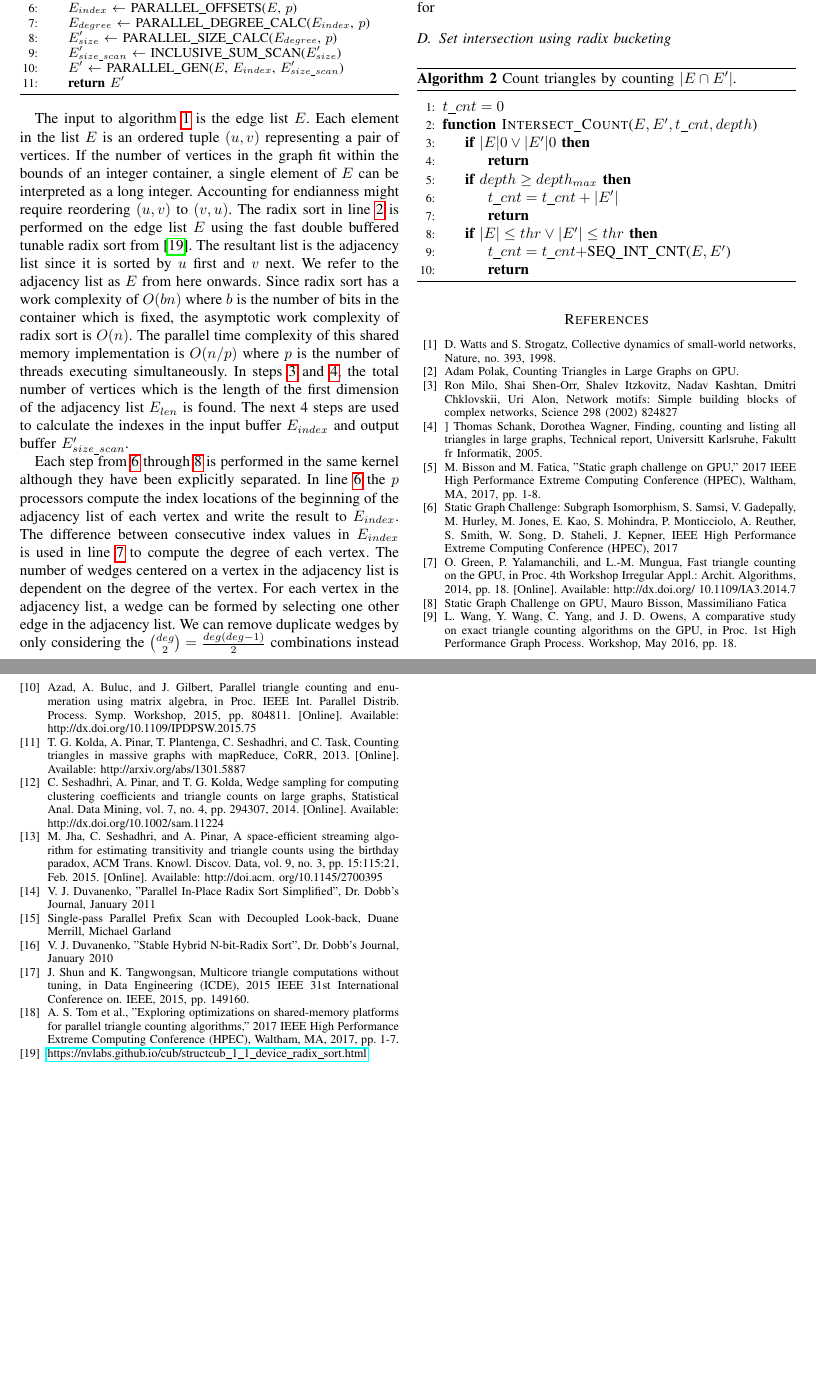
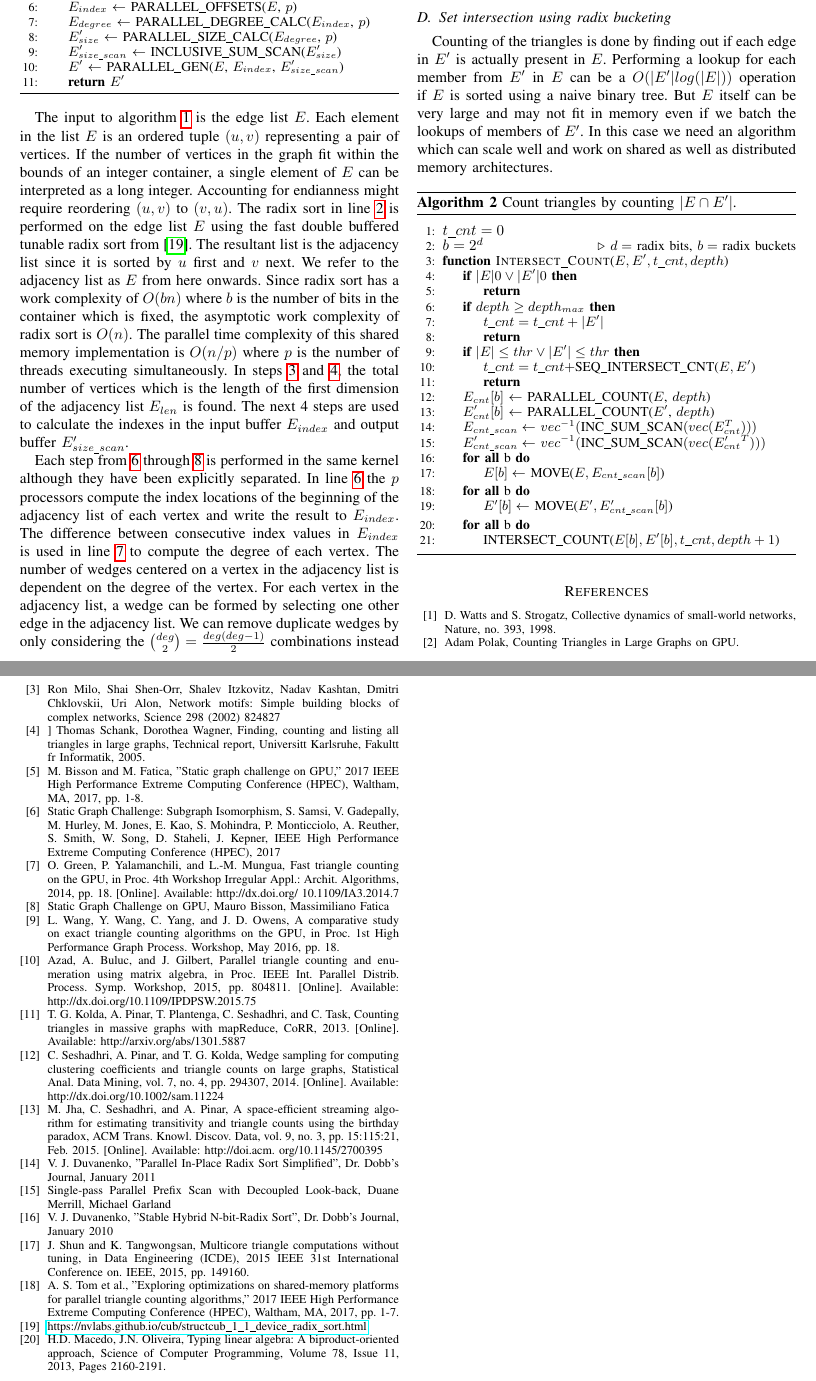
Before and after one commit to paralab/triangleCountingDP_HPEC18, a LaTeX paper (conference_041818.tex): two parts of pages 3 and 4 of 4, joined at a grey line, cut so that both start at the same text, the shorter picture padded with empty space. The pictures show the PDF file conference_041818.pdf that the author committed with the source.

Commit message:
Commiting set intersection DP algorithm.

```diff
--- a/conference_041818.tex
+++ b/conference_041818.tex
@@ -162,11 +162,14 @@ The inclusive scan sum of $E'_{size}$ gives us the index locations in $E'$ where
 
 
 \subsection{Set intersection using radix bucketing}
+Counting of the triangles is done by finding out if each edge in $E'$ is actually present in $E$. Performing a lookup for each member from $E'$ in $E$ can be a $O(|E'|log(|E|))$ operation if $E$ is sorted using a naive binary tree. But $E$ itself can be very large and may not fit in memory even if we batch the lookups of members of $E'$. In this case we need an algorithm which can scale well and work on shared as well as distributed memory architectures. Although our implementation is on a shared memory SIMD device, we have designed the algorithm to be extended onto distributed memory SPMD architectures. Note that the \ref{tri_count} algorithm is recursive since it fit very well with the NVIDIA CUDA Dynamic Parallelism extension\cite{b21}. The algorithm is shown in \ref{tri_count}
+
 \begin{algorithm}
   \caption{Count triangles by counting $|E \cap E'|$.\label{tri_count}}
   \begin{algorithmic}[1]
     \Statex
     \State $t\_cnt = 0$
+    \State $b=2^d$ \Comment{\small $d=$ radix bits, $b=$ radix buckets}
     \Function{Intersect\_Count}{$E, E', t\_cnt, depth$}
       \If{$|E|\eq 0 \lor |E'|\eq 0$}
 	\State \Return{}
@@ -176,9 +179,22 @@ The inclusive scan sum of $E'_{size}$ gives us the index locations in $E'$ where
 	\State \Return{}
       \EndIf
       \If{$|E|\leq thr \lor |E'|\leq thr$}
-	\State $t\_cnt = t\_cnt +$SEQ\_INT\_CNT($E, E'$)
+	\State $t\_cnt = t\_cnt +$SEQ\_INTERSECT\_CNT($E, E'$)
 	\State \Return{}
       \EndIf
+      \State $E_{cnt}[b]$ $\gets$ PARALLEL\_COUNT($E$, $depth$)
+      \State $E'_{cnt}[b]$ $\gets$ PARALLEL\_COUNT($E'$, $depth$)
+      \State $E_{cnt\_scan} \gets$ $vec^{-1}($INC\_SUM\_SCAN$(vec(E_{cnt}^T)))$
+      \State $E'_{cnt\_scan} \gets$ $vec^{-1}($INC\_SUM\_SCAN$(vec(E'_{cnt}^T)))$
+      \ForAll{b}
+	\State $E[b] \gets$ MOVE($E, E_{cnt\_scan}[b]$)
+      \EndFor
+      \ForAll{b}
+	\State $E'[b] \gets$ MOVE($E', E'_{cnt\_scan}[b]$)
+      \EndFor
+      \ForAll{b}
+	\State INTERSECT\_COUNT($E[b], E'[b], t\_cnt, depth+1$)
+      \EndFor
     \EndFunction
   \end{algorithmic}
 \end{algorithm}
@@ -188,6 +206,7 @@ The inclusive scan sum of $E'_{size}$ gives us the index locations in $E'$ where
 % 2. If the this recursion goes beyond the depth_max simple add the count len_EPrime to triangleCount and return.
 % 3. If the number of elements in len_E or len_EPrime is smaller than a threshold perform a lookup for each element in EPrime in E in O(len_E*len_EPrime). Add count to trianglecount and return.
 % 4. Find counts for each bucket in the list E and list EPrime using radix bucketing.
+
 % 5. Prefix inclusive sum scan for both E and EPrime.
 % 6. Move the elements in E and EPrime to their respective buckets.
 % 7. Recurse for each bucket.
@@ -295,5 +314,7 @@ The inclusive scan sum of $E'_{size}$ gives us the index locations in $E'$ where
 \bibitem{b17} J. Shun and K. Tangwongsan, “Multicore triangle computations without tuning,” in Data Engineering (ICDE), 2015 IEEE 31st International Conference on. IEEE, 2015, pp. 149–160.
 \bibitem{b18} A. S. Tom et al., "Exploring optimizations on shared-memory platforms for parallel triangle counting algorithms," 2017 IEEE High Performance Extreme Computing Conference (HPEC), Waltham, MA, 2017, pp. 1-7.
 \bibitem{b19} \url{https://nvlabs.github.io/cub/structcub_1_1_device_radix_sort.html}
+\bibitem{b20} H.D. Macedo, J.N. Oliveira, Typing linear algebra: A biproduct-oriented approach, Science of Computer Programming, Volume 78, Issue 11, 2013, Pages 2160-2191.
+\bibitem{b21} \url{https://docs.nvidia.com/cuda/cuda-c-programming-guide/index.html#cuda-dynamic-parallelism}
 \end{thebibliography}
 \end{document}
```
Also changed, not shown: conference_041818.pdf, conference_041818.tex (6 more changed lines), 3 other files.
